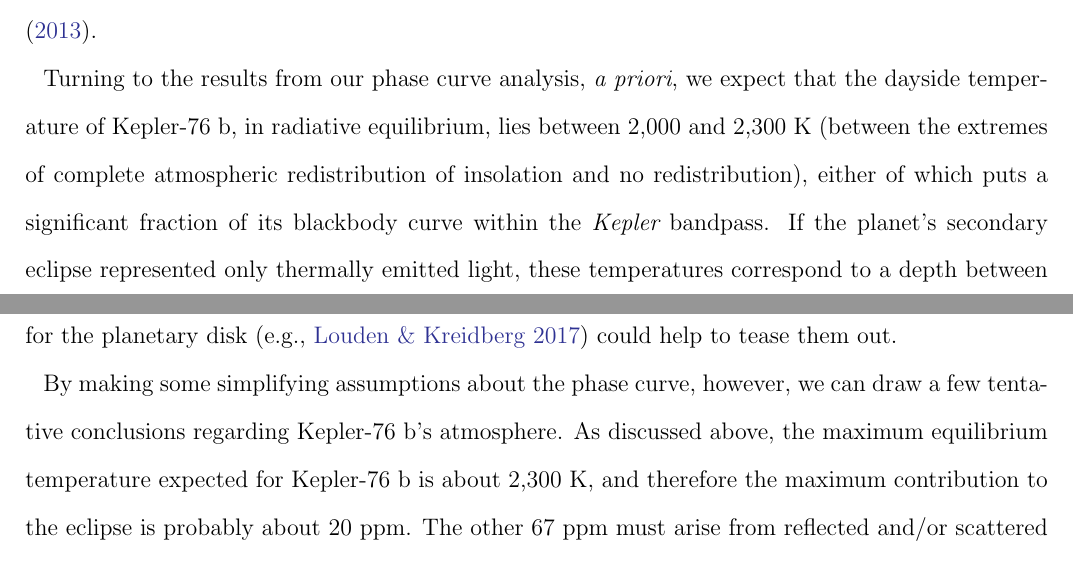
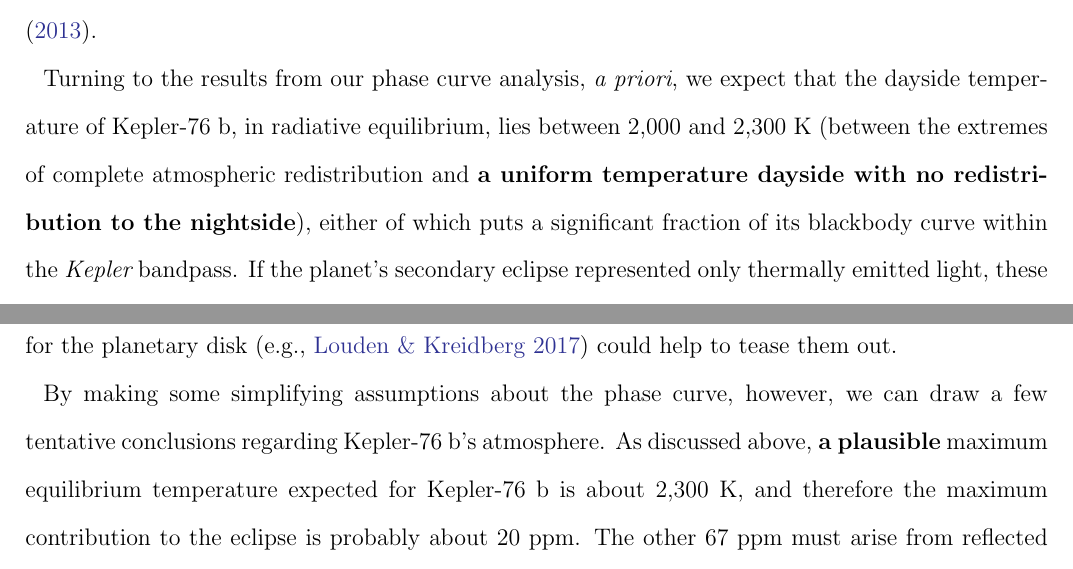
Before and after one commit to BoiseStatePlanetary/Kepler-76b, a LaTeX paper (main.tex): two parts of pages 21 and 22 of 28, joined at a grey line, cut so that both start at the same text. Compiled offline with pdfLaTeX.

Commit message:
Addressing referee comments - still need to address last minor comment about "supersampling"

```diff
--- a/main.tex
+++ b/main.tex
@@ -212,7 +212,7 @@ Our analysis provides an updated set of transit parameters for the Kepler-76 pla
 
 In any case, we corroborate detection of planet-induced ellipsoidal variations and the beaming signal, albeit with a different approach and results. Our amplitude for the ellipsoidal variations $A_{\rm ellip}$ is 4-$\sigma$ smaller than that of \citet{2013ApJ...771...26F}. For the beaming signal, we retrieve an amplitude $A_{\rm beam}$ almost 5-$\sigma$ discrepant, although this disagreement may simply arise from our different approach (fitting the planetary phase curve and beaming signals in a non-degenerate way). Using our new transit parameters, we can estimate a new planet-star mass ratio $q$ through the relation $A_{\rm ellip} = \alpha_{\rm ellip} \left( q \sin^2 i \right) \left( R_\star / a \right)^{3}$. In this equation, $\alpha_{\rm ellip}$ depends on the gravity-darkening parameter (0.07 -- \citealp{2011AA...529A..75C}) and linear limb-darkening parameter (0.552 -- \citealp{2015MNRAS.450.1879E}) as described in \citet{1985ApJ...295..143M}. With these values, $\alpha_{\rm ellip} = 1.02$. By re-casting the $A_{\rm ellip}$ equation above in terms of mass ratio $q$ and sampling the distributions of fit parameters from our analysis, we can convert the ellipsoidal signal into $q_{\rm ellip} = \left( 1.9 \pm 0.2 \right) \times 10^{-3}$. In a similar way, we can also estimate a mass ratio for the beaming signal, whose amplitude $A_{\rm beam} = \alpha_{\rm beam} 4 \left( K_{\rm Z} / c \right)$. Taking $\alpha_{\rm beam} = 0.92$, as in \citet{2013ApJ...771...26F}, we find $q_{\rm beam} = \left( 1.7\pm 0.1 \right) \times 10^{-3}$, which is in good agreement with our estimate for $q_{\rm ellip}$. With the stellar mass $M_\star = 1.2 \pm 0.2$ solar masses $M_{\odot}$ from \citet{2013ApJ...771...26F}, these ratios give planetary masses $M_{\rm p, ellip} = 2.4 \pm 0.3$ Jupiter masses ${\rm M_{Jup}}$ and $M_{\rm p, beam} = 2.1 \pm 0.2\ {\rm M_{Jup}}$, respectively. These values agree with the mass estimates in \citet{2013ApJ...771...26F}.
 
-Turning to the results from our phase curve analysis, \emph{a priori}, we expect that the dayside temperature of Kepler-76 b, in radiative equilibrium, lies between 2,000 and 2,300 K (between the extremes of complete atmospheric redistribution of insolation and no redistribution), either of which puts a significant fraction of its blackbody curve within the \kepler\ bandpass. If the planet's secondary eclipse represented only thermally emitted light, these temperatures correspond to a depth between 4 and 20 ppm. However, Kepler-76 b's average eclipse depth $D = 87 \pm 6$ ppm (within 1.3-$\sigma$ of the result in  \citealt{2013ApJ...771...26F}). In principle, $D$ should be equal to $2\times A_{\rm planet} \cos \left( \pi - \delta \right)$, the planet's phase curve at mid-eclipse. Converting our average $A_{\rm cos}$ and $A_{\rm sin}$-values, we find that these values agree to within 1.2-$\sigma$. This eclipse depth corresponds to a brightness temperature of 2,830$^{+50}_{-30}$ K and suggests there is a significant reflected component, $\geq 67$ ppm. Following \citet{2011MNRAS.415.3921F}, we estimate a \kepler\ bandpass-integrated geometric albedo $p_{\rm geo} \geq 0.25$, also consistent with \citet{2013ApJ...771...26F}.
+Turning to the results from our phase curve analysis, \emph{a priori}, we expect that the dayside temperature of Kepler-76 b, in radiative equilibrium, lies between 2,000 and 2,300 K (between the extremes of complete atmospheric redistribution and \textbf{a uniform temperature dayside with no redistribution to the nightside}), either of which puts a significant fraction of its blackbody curve within the \kepler\ bandpass. If the planet's secondary eclipse represented only thermally emitted light, these temperatures correspond to a depth between 4 and 20 ppm. However, Kepler-76 b's average eclipse depth $D = 87 \pm 6$ ppm (within 1.3-$\sigma$ of the result in  \citealt{2013ApJ...771...26F}). In principle, $D$ should be equal to $2\times A_{\rm planet} \cos \left( \pi - \delta \right)$, the planet's phase curve at mid-eclipse. Converting our average $A_{\rm cos}$ and $A_{\rm sin}$-values, we find that these values agree to within 1.2-$\sigma$. This eclipse depth corresponds to a brightness temperature of 2,830$^{+50}_{-30}$ K and suggests there is a significant reflected component, $\geq 67$ ppm. Following \citet{2011MNRAS.415.3921F}, we estimate a \kepler\ bandpass-integrated geometric albedo $p_{\rm geo} \geq 0.25$, also consistent with \citet{2013ApJ...771...26F}.
 
 Finally, we turn to the apparent variations in the planet's phase curve. From Figure \ref{fig:planet-phase-curve-var_Analysis_of_Kepler76b}, variations in $A_{\rm cos}$ and $A_{\rm sin}$ amount to variations of about 40\% in $A_{\rm planet}$ around a median value of $51 \pm 1$ ppm. Meanwhile, $\delta$ has a median value of $-9^\circ \pm 1.3^\circ$ (an offset east of the sub-stellar point) and swings between about $-40^\circ$ (an eastward offset) and $+20^\circ$ (a westward offset). Figure \ref{fig:Aplanet-delta-var_Analysis_of_Kepler76b} shows the range of $A_{\rm planet}$- and $\delta$-values, along with a linear fit which incorporated the per-point uncertainties in $A_{\rm planet}$ and $\delta$ \citep{boggs1990orthogonal}.
 
@@ -231,7 +231,7 @@ Variations in the phase curve may help clear up this cloudy story. For planets w
 \caption{The green points show variations in $A_{\rm planet}$ and $\delta$ for 40 orbits stacked together (i.e., based on the green points in Figure \ref{fig:final_best_fit_transit_Analysis_of_Kepler76b}). The black crosses show typical uncertainties, while the dashed blue line shows a linear fit to the green points, with a slope, $m = \left( 1.7 \pm 0.1 \right) {\rm ppm/^\circ}$. \label{fig:Aplanet-delta-var_Analysis_of_Kepler76b}}
 \end{figure}
 
-By making some simplifying assumptions about the phase curve, however, we can draw a few tentative conclusions regarding Kepler-76 b's atmosphere. As discussed above, the maximum equilibrium temperature expected for Kepler-76 b is about 2,300 K, and therefore the maximum contribution to the eclipse is probably about 20 ppm. The other 67 ppm must arise from reflected and/or scattered light. Including Rayleigh scattering and thermal emission, the cloudless atmosphere models from \citet{2016ApJ...828...22P} suggest an effective geometric albedo in the \kepler\ bandpass for Kepler-76 b $p_{\rm geo} \approx 0.15$, considerably less than we infer. Thus, some additional component seems to be required. \citet{2016ApJ...828...22P} also indicate that aerosols swept from the nightside and evaporated on the dayside are likely confined to near the western (night-to-day) terminator. If reflection from these aerosols made up the remaining 67 ppm signal for the eclipse, however, we might expect the phase curve to be offset to the west (i.e., $\delta > 0$). This line of reasoning suggests Kepler-76 b's dayside is enshrouded by a reflective and homogeneous cloud deck, and the increase in phase curve amplitude and westward shift in offset in Figure \ref{fig:planet-phase-curve-var_Analysis_of_Kepler76b} may arise from periodic arrival of additional aerosols from the nightside.
+By making some simplifying assumptions about the phase curve, however, we can draw a few tentative conclusions regarding Kepler-76 b's atmosphere. As discussed above, \textbf{a plausible} maximum equilibrium temperature expected for Kepler-76 b is about 2,300 K, and therefore the maximum contribution to the eclipse is probably about 20 ppm. The other 67 ppm must arise from reflected and/or scattered light. Including Rayleigh scattering and thermal emission, the cloudless atmosphere models from \citet{2016ApJ...828...22P} suggest an effective geometric albedo in the \kepler\ bandpass for Kepler-76 b $p_{\rm geo} \approx 0.15$, considerably less than we infer. Thus, some additional component seems to be required. \citet{2016ApJ...828...22P} also indicate that aerosols swept from the nightside and evaporated on the dayside are likely confined to near the western (night-to-day) terminator. If reflection from these aerosols made up the remaining 67 ppm signal for the eclipse, however, we might expect the phase curve to be offset to the west (i.e., $\delta > 0$). This line of reasoning suggests Kepler-76 b's dayside is enshrouded by a reflective and homogeneous cloud deck, and the increase in phase curve amplitude and westward shift in offset in Figure \ref{fig:planet-phase-curve-var_Analysis_of_Kepler76b} may arise from periodic arrival of additional aerosols from the nightside.
 
 As discussed in \citet{2016NatAs...1E...4A}, the transport of reflective clouds to the dayside would likely perturb the dayside temperature profiles, potentially reducing the day-night temperature contrast. Since the strength of the super-rotation depends, in part, on this contrast \citep{2011ApJ...738...71S}, a reduction in contrast might reduce both windspeeds and the degree of dayside cloud cover, setting up a feedback. Such a feedback could align with the scenario above, and detailed atmospheric models that include this feedback may help determine the timescales for this feedback for Kepler-76 b. In addition to the planet's day-night temperature contrast and rotation rates (which are relatively well constrained), the timescales presumably depend on the optical properties and distribution of the aerosols, which determine their influence on the temperature structure. Thus, comparing the expected to the observed fluctuation timescales could constrain the aerosol properties and mixing in the planet's atmosphere.
 
```
Also changed, not shown: main.tex (4 more changed lines).
